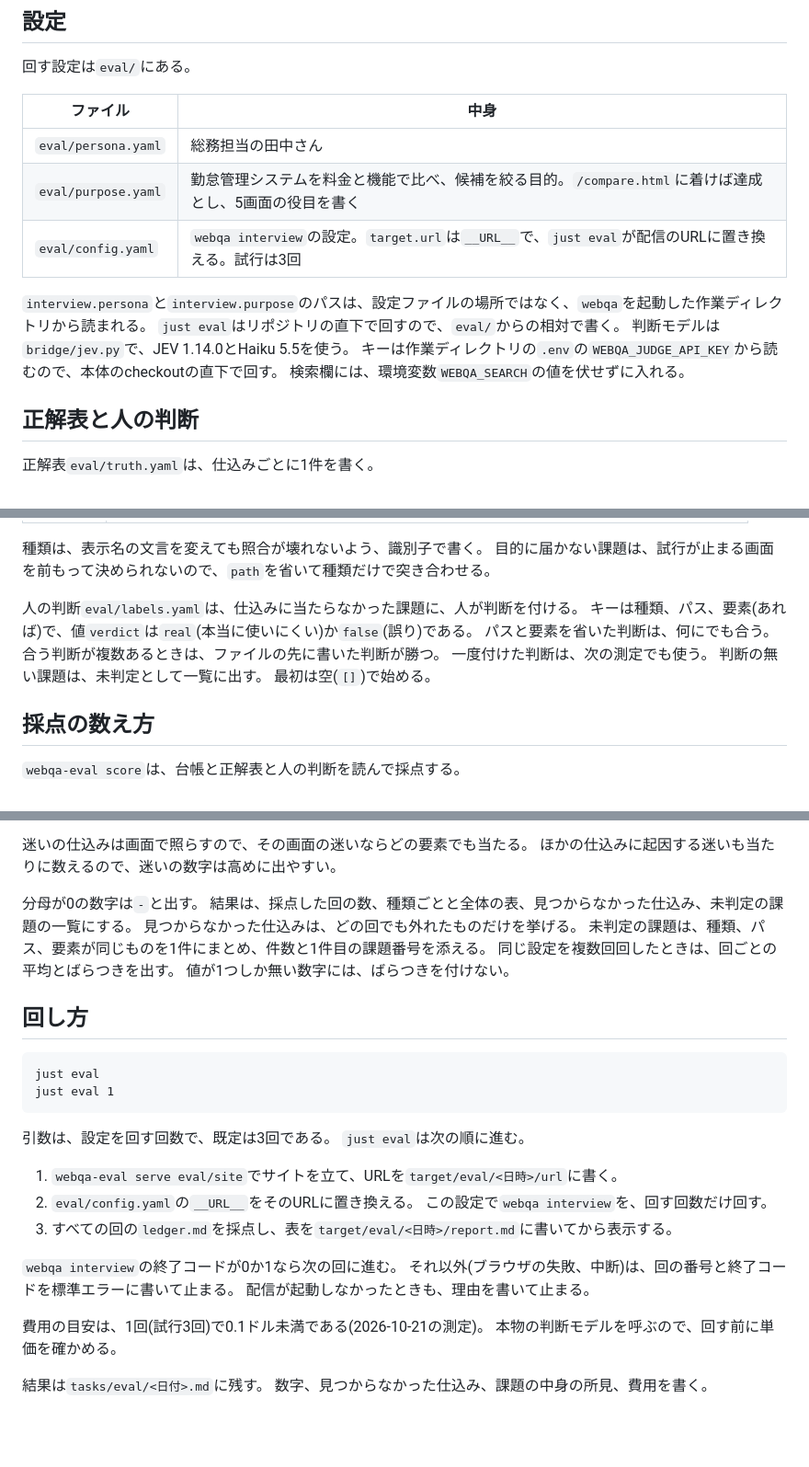
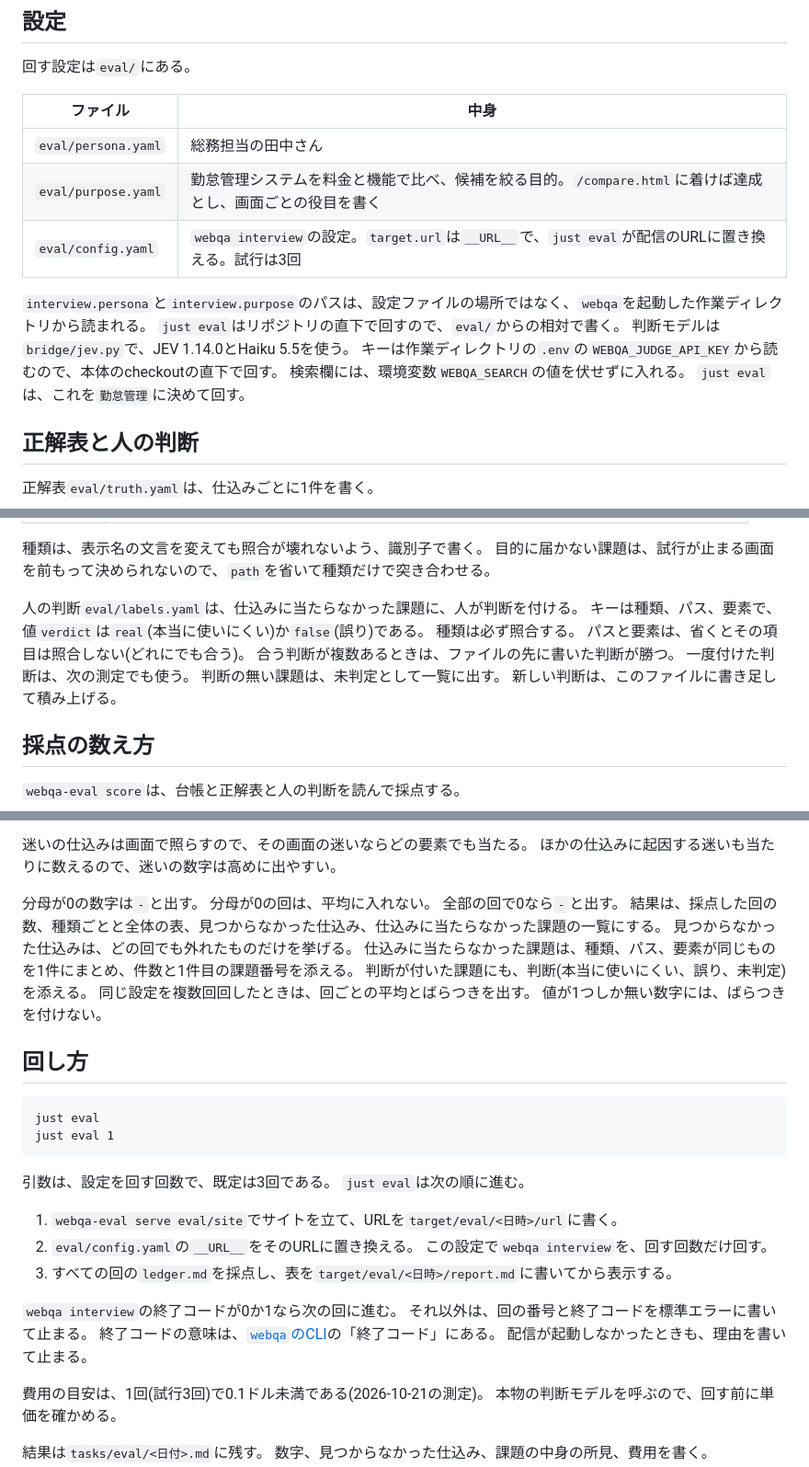
Before and after one commit to Hakkadaikon/webqa-explorer, a Markdown page: docs/arch/eval.md, 3 parts joined by grey strips. Shown at 92% size. Rendered like a GitHub page; blank space fills up the shorter version.

Commit message:
docs(eval): 採点の一覧と判断の照合、終了コードの書き方を直す
結果の一覧を仕込みに当たらなかった課題に広げ、判断を添えることを
書く。分母が0の回を平均に入れないこと、判断は項目ごとに省けば
照合しないこと、検索語の値を書く。CIが eval/ を対象にする理由を
テストが読むことに合わせる。

Co-Authored-By: Claude Sonnet 5.5 <noreply@anthropic.com>

```diff
--- a/docs/arch/eval.md
+++ b/docs/arch/eval.md
@@ -44,7 +44,7 @@
 | ファイル | 中身 |
 |---|---|
 | `eval/persona.yaml` | 総務担当の田中さん |
-| `eval/purpose.yaml` | 勤怠管理システムを料金と機能で比べ、候補を絞る目的。`/compare.html`に着けば達成とし、5画面の役目を書く |
+| `eval/purpose.yaml` | 勤怠管理システムを料金と機能で比べ、候補を絞る目的。`/compare.html`に着けば達成とし、画面ごとの役目を書く |
 | `eval/config.yaml` | `webqa interview`の設定。`target.url`は`__URL__`で、`just eval`が配信のURLに置き換える。試行は3回 |
 
 `interview.persona`と`interview.purpose`のパスは、設定ファイルの場所ではなく、`webqa`を起動した作業ディレクトリから読まれる。
@@ -52,6 +52,7 @@
 判断モデルは`bridge/jev.py`で、JEV 1.14.0とHaiku 5.5を使う。
 キーは作業ディレクトリの`.env`の`WEBQA_JUDGE_API_KEY`から読むので、本体のcheckoutの直下で回す。
 検索欄には、環境変数`WEBQA_SEARCH`の値を伏せずに入れる。
+`just eval`は、これを`勤怠管理`に決めて回す。
 
 ## 正解表と人の判断
 
@@ -69,12 +70,13 @@
 目的に届かない課題は、試行が止まる画面を前もって決められないので、`path`を省いて種類だけで突き合わせる。
 
 人の判断`eval/labels.yaml`は、仕込みに当たらなかった課題に、人が判断を付ける。
-キーは種類、パス、要素(あれば)で、値`verdict`は`real`(本当に使いにくい)か`false`(誤り)である。
-パスと要素を省いた判断は、何にでも合う。
+キーは種類、パス、要素で、値`verdict`は`real`(本当に使いにくい)か`false`(誤り)である。
+種類は必ず照合する。
+パスと要素は、省くとその項目は照合しない(どれにでも合う)。
 合う判断が複数あるときは、ファイルの先に書いた判断が勝つ。
 一度付けた判断は、次の測定でも使う。
 判断の無い課題は、未判定として一覧に出す。
-最初は空(`[]`)で始める。
+新しい判断は、このファイルに書き足して積み上げる。
 
 ## 採点の数え方
 
@@ -90,9 +92,12 @@
 ほかの仕込みに起因する迷いも当たりに数えるので、迷いの数字は高めに出やすい。
 
 分母が0の数字は`-`と出す。
-結果は、採点した回の数、種類ごとと全体の表、見つからなかった仕込み、未判定の課題の一覧にする。
+分母が0の回は、平均に入れない。
+全部の回で0なら`-`と出す。
+結果は、採点した回の数、種類ごとと全体の表、見つからなかった仕込み、仕込みに当たらなかった課題の一覧にする。
 見つからなかった仕込みは、どの回でも外れたものだけを挙げる。
-未判定の課題は、種類、パス、要素が同じものを1件にまとめ、件数と1件目の課題番号を添える。
+仕込みに当たらなかった課題は、種類、パス、要素が同じものを1件にまとめ、件数と1件目の課題番号を添える。
+判断が付いた課題にも、判断(本当に使いにくい、誤り、未判定)を添える。
 同じ設定を複数回回したときは、回ごとの平均とばらつきを出す。
 値が1つしか無い数字には、ばらつきを付けない。
 
@@ -112,7 +117,8 @@ just eval 1
 3. すべての回の`ledger.md`を採点し、表を`target/eval/<日時>/report.md`に書いてから表示する。
 
 `webqa interview`の終了コードが0か1なら次の回に進む。
-それ以外(ブラウザの失敗、中断)は、回の番号と終了コードを標準エラーに書いて止まる。
+それ以外は、回の番号と終了コードを標準エラーに書いて止まる。
+終了コードの意味は、[`webqa`のCLI](cli.md)の「終了コード」にある。
 配信が起動しなかったときも、理由を書いて止まる。
 
 費用の目安は、1回(試行3回)で0.1ドル未満である(2026-10-21の測定)。
```
Also changed, not shown: docs/quality-gates.md (+1 -0 lines).
